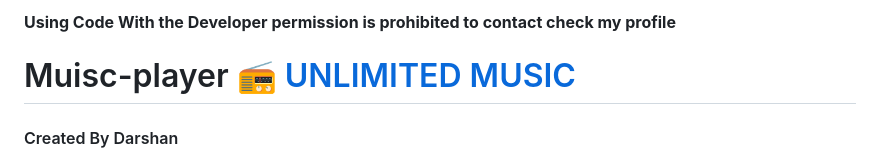
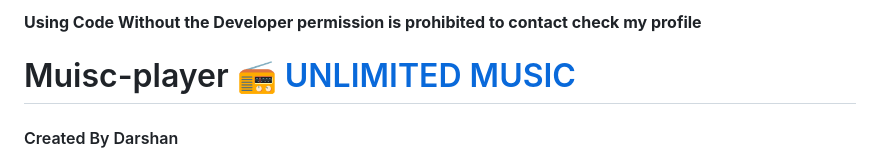
Before and after one commit to darshan1005/Mini-Music-player, a Markdown page: README.md, the part around the change. Rendered like a GitHub page.

```diff
--- a/README.md
+++ b/README.md
@@ -1,4 +1,4 @@
-#### **Using Code With the Developer permission is prohibited to contact check my profile**
+#### **Using Code Without the Developer permission is prohibited to contact check my profile**
 # Muisc-player 📻 [UNLIMITED MUSIC](https://darshan1005.github.io/Unlimited-Music/)
 #### Created By Darshan
 ![unlimited-music](https://github.com/darshan1005/Mini-Music-player/assets/114302987/31f78077-50e7-4617-9901-3553c75e2977)
```
